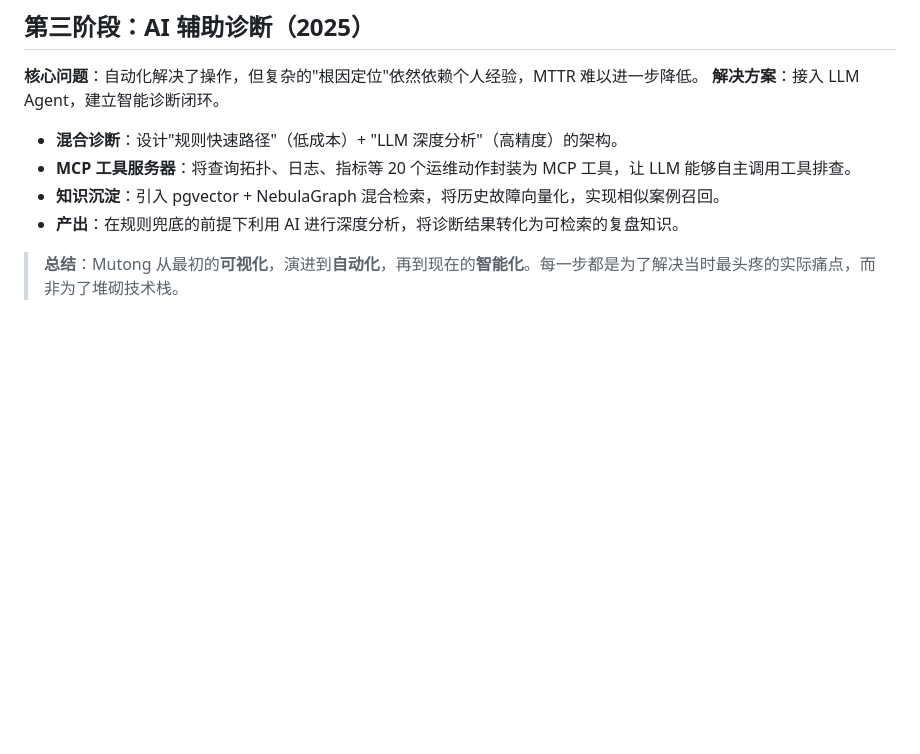
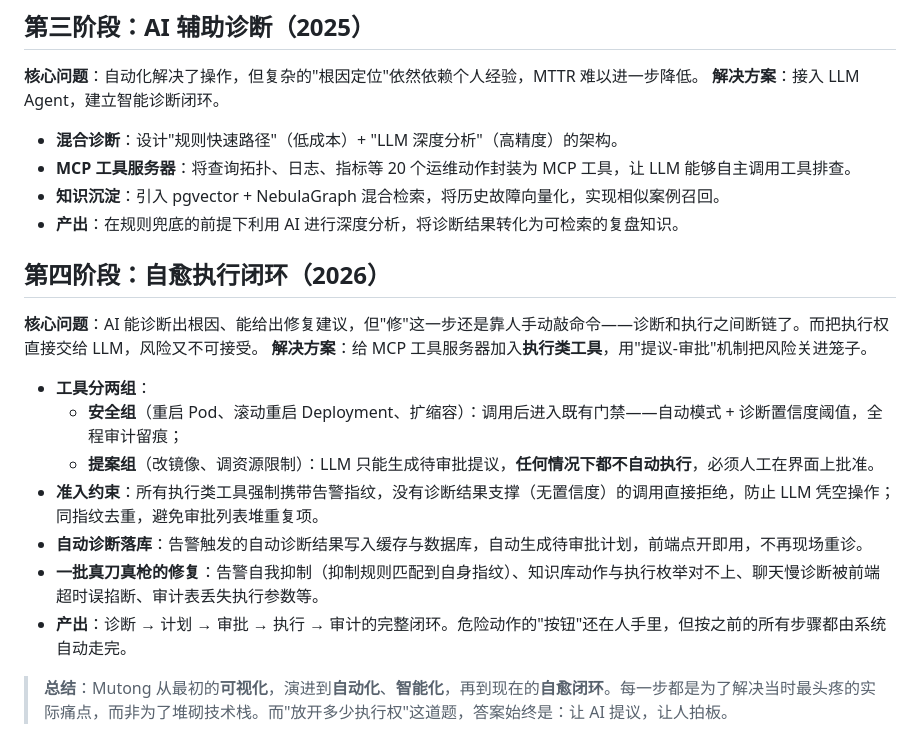
Before and after one commit to tddh/mutong, a Markdown page: docs/evolution.md, the part around the change. GitHub-like rendering; blank space fills up the shorter version.

Commit message:
docs: 演进文档补充第四阶段（自愈执行闭环），TODO 标记自治运维落地

```diff
--- a/docs/evolution.md
+++ b/docs/evolution.md
@@ -41,4 +41,15 @@
 *   **知识沉淀**：引入 pgvector + NebulaGraph 混合检索，将历史故障向量化，实现相似案例召回。
 *   **产出**：在规则兜底的前提下利用 AI 进行深度分析，将诊断结果转化为可检索的复盘知识。
 
-> **总结**：Mutong 从最初的**可视化**，演进到**自动化**，再到现在的**智能化**。每一步都是为了解决当时最头疼的实际痛点，而非为了堆砌技术栈。
+## 第四阶段：自愈执行闭环（2026）
+**核心问题**：AI 能诊断出根因、能给出修复建议，但"修"这一步还是靠人手动敲命令——诊断和执行之间断链了。而把执行权直接交给 LLM，风险又不可接受。
+**解决方案**：给 MCP 工具服务器加入**执行类工具**，用"提议-审批"机制把风险关进笼子。
+*   **工具分两组**：
+    *   **安全组**（重启 Pod、滚动重启 Deployment、扩缩容）：调用后进入既有门禁——自动模式 + 诊断置信度阈值，全程审计留痕；
+    *   **提案组**（改镜像、调资源限制）：LLM 只能生成待审批提议，**任何情况下都不自动执行**，必须人工在界面上批准。
+*   **准入约束**：所有执行类工具强制携带告警指纹，没有诊断结果支撑（无置信度）的调用直接拒绝，防止 LLM 凭空操作；同指纹去重，避免审批列表堆重复项。
+*   **自动诊断落库**：告警触发的自动诊断结果写入缓存与数据库，自动生成待审批计划，前端点开即用，不再现场重诊。
+*   **一批真刀真枪的修复**：告警自我抑制（抑制规则匹配到自身指纹）、知识库动作与执行枚举对不上、聊天慢诊断被前端超时误掐断、审计表丢失执行参数等。
+*   **产出**：诊断 → 计划 → 审批 → 执行 → 审计的完整闭环。危险动作的"按钮"还在人手里，但按之前的所有步骤都由系统自动走完。
+
+> **总结**：Mutong 从最初的**可视化**，演进到**自动化**、**智能化**，再到现在的**自愈闭环**。每一步都是为了解决当时最头疼的实际痛点，而非为了堆砌技术栈。而"放开多少执行权"这道题，答案始终是：让 AI 提议，让人拍板。
```
Also changed, not shown: docs/TODO.md (+2 -2 lines), docs/evolution.en.md (+12 -1 lines).
